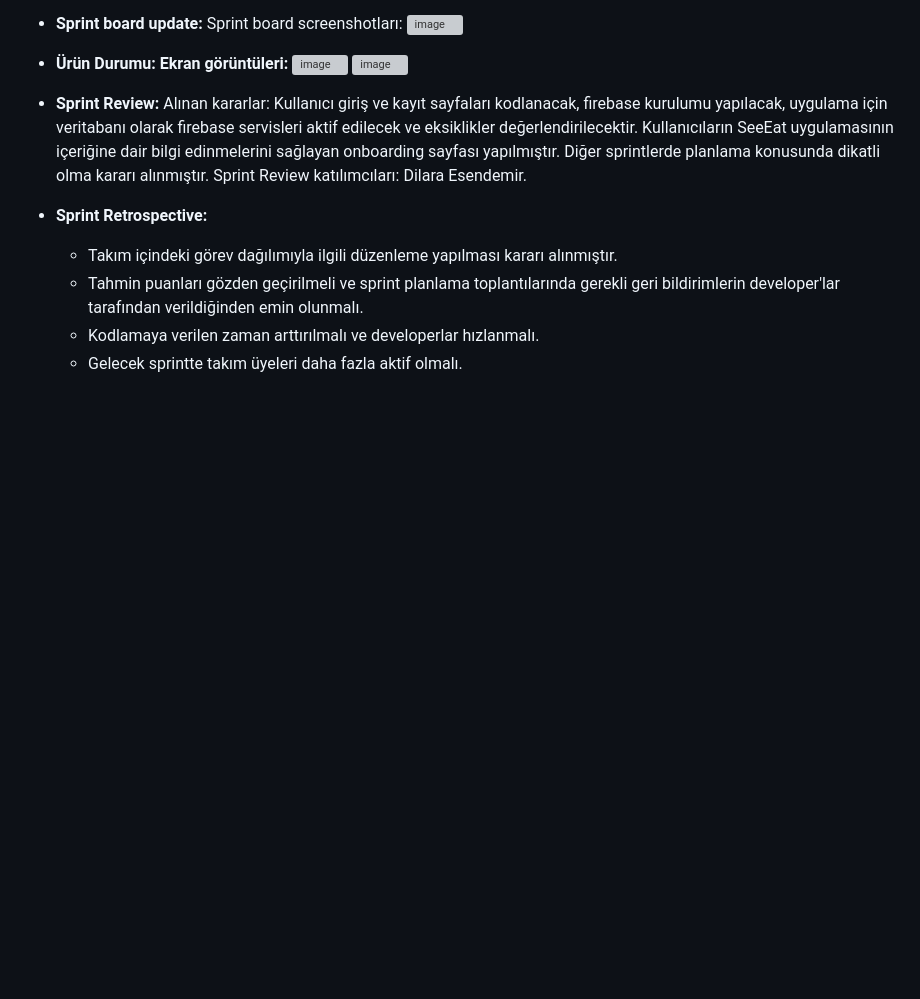
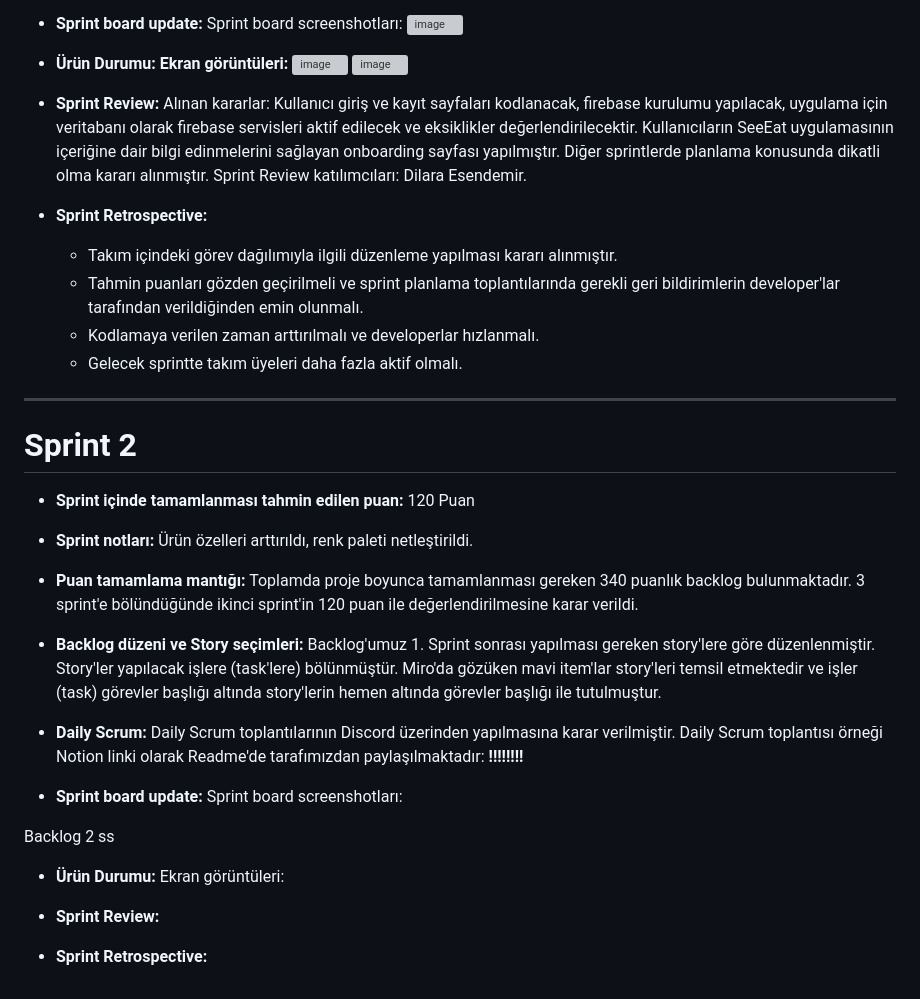
Before and after one commit to dilaraesendemir/flutter-takim-46-ex, a Markdown page: README.md, the part around the change. Drawn GitHub-style; blank space fills up the shorter version; grey boxes are pictures that could not be loaded.

```diff
--- a/README.md
+++ b/README.md
@@ -77,8 +77,6 @@ Story'ler yapılacak işlere (task'lere) bölünmüştür. Miro'da gözüken kı
 
 - **Ürün Durumu: Ekran görüntüleri:** <img width="912" alt="image" src="https://github.com/dilaraesendemir/flutter-takim-46/assets/157923740/750fa06a-7258-4c20-bfa0-daf742dcce81"> <img width="683" alt="image" src="https://github.com/dilaraesendemir/flutter-takim-46/assets/157923740/926780d6-6afa-42f8-83aa-43b109d4ff6f">
 
-
-
 - **Sprint Review:** Alınan kararlar: Kullanıcı giriş ve kayıt sayfaları kodlanacak, firebase kurulumu yapılacak, uygulama için veritabanı olarak firebase servisleri aktif edilecek ve eksiklikler değerlendirilecektir. Kullanıcıların SeeEat uygulamasının içeriğine dair bilgi edinmelerini sağlayan onboarding sayfası yapılmıştır. Diğer sprintlerde planlama konusunda dikatli olma kararı alınmıştır. Sprint Review katılımcıları: Dilara Esendemir.
 
 - **Sprint Retrospective:**
@@ -86,3 +84,25 @@ Story'ler yapılacak işlere (task'lere) bölünmüştür. Miro'da gözüken kı
   - Tahmin puanları gözden geçirilmeli ve sprint planlama toplantılarında gerekli geri bildirimlerin developer'lar tarafından verildiğinden emin olunmalı.
   - Kodlamaya verilen zaman arttırılmalı ve developerlar hızlanmalı.
   - Gelecek sprintte takım üyeleri daha fazla aktif olmalı.
+ ---
+# Sprint 2
+- **Sprint içinde tamamlanması tahmin edilen puan:** 120 Puan
+
+- **Sprint notları:** Ürün özelleri arttırıldı, renk paleti netleştirildi.
+
+- **Puan tamamlama mantığı:** Toplamda proje boyunca tamamlanması gereken 340 puanlık backlog bulunmaktadır. 3 sprint'e bölündüğünde ikinci sprint'in 120 puan ile değerlendirilmesine karar verildi.
+
+- **Backlog düzeni ve Story seçimleri:** Backlog'umuz 1. Sprint sonrası yapılması gereken story'lere göre düzenlenmiştir.
+Story'ler yapılacak işlere (task'lere) bölünmüştür. Miro'da gözüken mavi item'lar story'leri temsil etmektedir ve işler (task) görevler başlığı altında story'lerin hemen altında görevler başlığı ile tutulmuştur.
+
+- **Daily Scrum:** Daily Scrum toplantılarının Discord üzerinden yapılmasına karar verilmiştir. Daily Scrum toplantısı örneği Notion linki olarak Readme'de tarafımızdan paylaşılmaktadır: **!!!!!!!!**
+
+- **Sprint board update:** Sprint board screenshotları:
+
+Backlog 2
+ss
+- **Ürün Durumu:** Ekran görüntüleri:
+
+- **Sprint Review:**
+
+- **Sprint Retrospective:**
```
